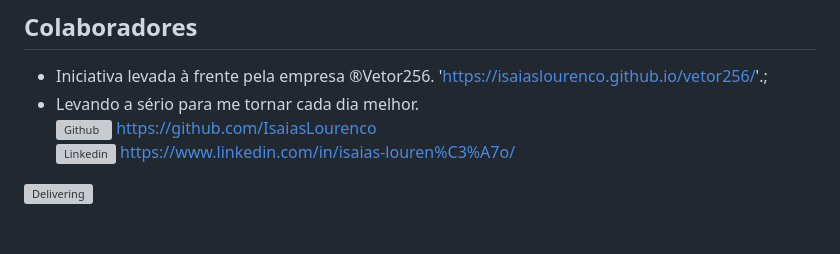
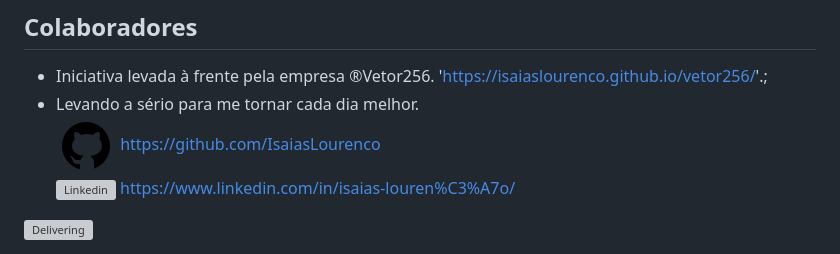
Before and after one commit to IsaiasLourenco/vetor256, a Markdown page: readme.md, the part around the change printed below. Drawn GitHub-style; pictures changed too: img/adm/logotipo-do-github.png (added); grey boxes are pictures that could not be loaded.

Commit message:
Acertando o readme.md

```diff
--- a/readme.md
+++ b/readme.md
@@ -20,6 +20,6 @@ Não há necessidade de nennhum npm ao fazer o git.clone.
 
 - Iniciativa levada à frente pela empresa ®Vetor256. 'https://isaiaslourenco.github.io/vetor256/'.;
 - Levando a sério para me tornar cada dia melhor.<br>
-<img src="./Assets/Image/logotipo-do-github.png" alt="Github"> https://github.com/IsaiasLourenco<br>
-<img src="./Assets/Image/logotipo-do-linkedin.png" alt="Linkedin"> https://www.linkedin.com/in/isaias-louren%C3%A7o/
+<img src="./img/adm/logotipo-do-github.png" alt="Github"> https://github.com/IsaiasLourenco<br>
+<img src="./img/adm/logotipo-do-github.pnglogotipo-do-linkedin.png" alt="Linkedin"> https://www.linkedin.com/in/isaias-louren%C3%A7o/
 
```
Also changed, not shown: other parts of readme.md (+1 -1 lines), img/adm/logotipo-do-linkedin.png (added), 1 other file.
